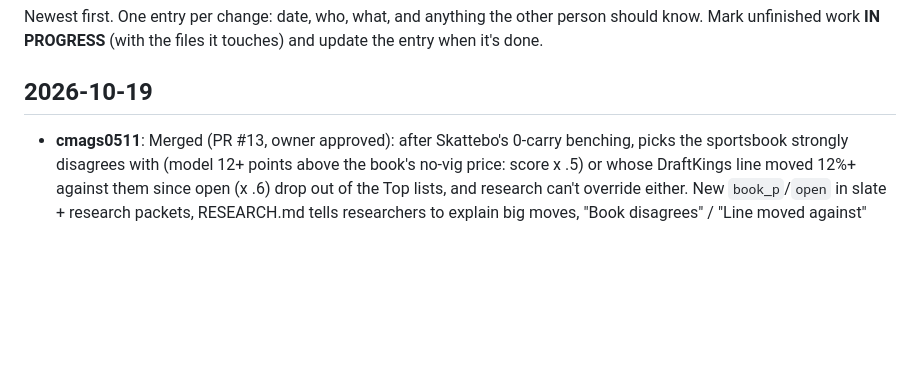
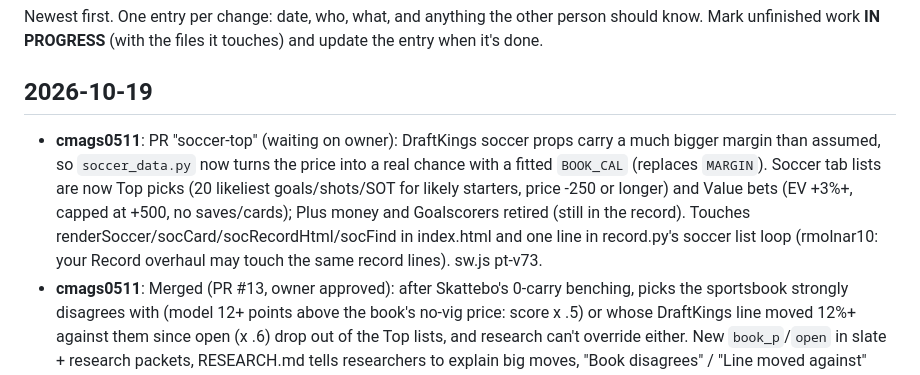
Before and after one commit to cmags0511/prop-tracker, a Markdown page: WORKLOG.md, the part around the change. Drawn GitHub-style; blank space fills up the shorter version.

Commit message:
Worklog: soccer lists PR
Co-Authored-By: Claude Opus 5.5 <noreply@anthropic.com>
Claude-Session: https://claude.ai/code/session_01E2RKRvAdpAvvNF2d6QXFc1

```diff
--- a/WORKLOG.md
+++ b/WORKLOG.md
@@ -4,6 +4,12 @@ Newest first. One entry per change: date, who, what, and anything the other pers
 Mark unfinished work **IN PROGRESS** (with the files it touches) and update the entry when it's done.
 
 ## 2026-10-19
+- **cmags0511**: PR "soccer-top" (waiting on owner): DraftKings soccer props carry a much bigger margin than assumed,
+  so `soccer_data.py` now turns the price into a real chance with a fitted `BOOK_CAL` (replaces `MARGIN`). Soccer
+  tab lists are now Top picks (20 likeliest goals/shots/SOT for likely starters, price -250 or longer) and Value
+  bets (EV +3%+, capped at +500, no saves/cards); Plus money and Goalscorers retired (still in the record).
+  Touches renderSoccer/socCard/socRecordHtml/socFind in index.html and one line in record.py's soccer list loop
+  (rmolnar10: your Record overhaul may touch the same record lines). sw.js pt-v73.
 - **cmags0511**: Merged (PR #13, owner approved): after Skattebo's 0-carry benching, picks the sportsbook strongly
   disagrees with (model 12+ points above the book's no-vig price: score x .5) or whose DraftKings line moved 12%+
   against them since open (x .6) drop out of the Top lists, and research can't override either. New `book_p`/`open`
```
